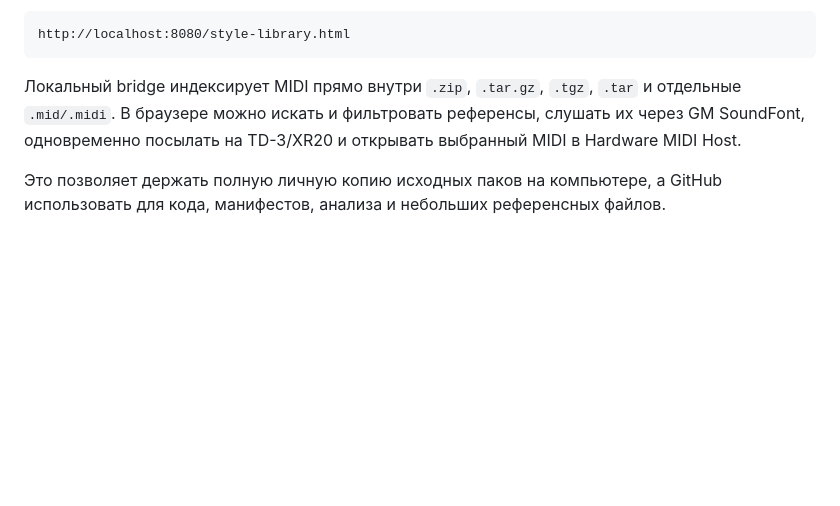
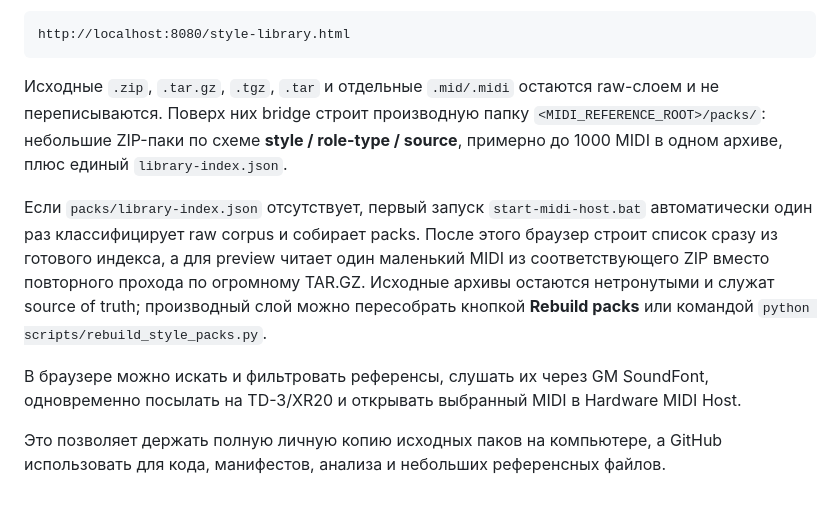
Before and after one commit to artick74-prog/sequencer, a Markdown page: reference-library/README.md, the part around the change. GitHub-like rendering; blank space fills up the shorter version.

Commit message:
Document derived categorized MIDI packs

````diff
--- a/reference-library/README.md
+++ b/reference-library/README.md
@@ -99,6 +99,10 @@ start-midi-host.bat
 http://localhost:8080/style-library.html
 ```
 
-Локальный bridge индексирует MIDI прямо внутри `.zip`, `.tar.gz`, `.tgz`, `.tar` и отдельные `.mid/.midi`. В браузере можно искать и фильтровать референсы, слушать их через GM SoundFont, одновременно посылать на TD-3/XR20 и открывать выбранный MIDI в Hardware MIDI Host.
+Исходные `.zip`, `.tar.gz`, `.tgz`, `.tar` и отдельные `.mid/.midi` остаются raw-слоем и не переписываются. Поверх них bridge строит производную папку `<MIDI_REFERENCE_ROOT>/packs/`: небольшие ZIP-паки по схеме **style / role-type / source**, примерно до 1000 MIDI в одном архиве, плюс единый `library-index.json`.
+
+Если `packs/library-index.json` отсутствует, первый запуск `start-midi-host.bat` автоматически один раз классифицирует raw corpus и собирает packs. После этого браузер строит список сразу из готового индекса, а для preview читает один маленький MIDI из соответствующего ZIP вместо повторного прохода по огромному TAR.GZ. Исходные архивы остаются нетронутыми и служат source of truth; производный слой можно пересобрать кнопкой **Rebuild packs** или командой `python scripts/rebuild_style_packs.py`.
+
+В браузере можно искать и фильтровать референсы, слушать их через GM SoundFont, одновременно посылать на TD-3/XR20 и открывать выбранный MIDI в Hardware MIDI Host.
 
 Это позволяет держать полную личную копию исходных паков на компьютере, а GitHub использовать для кода, манифестов, анализа и небольших референсных файлов.
````
